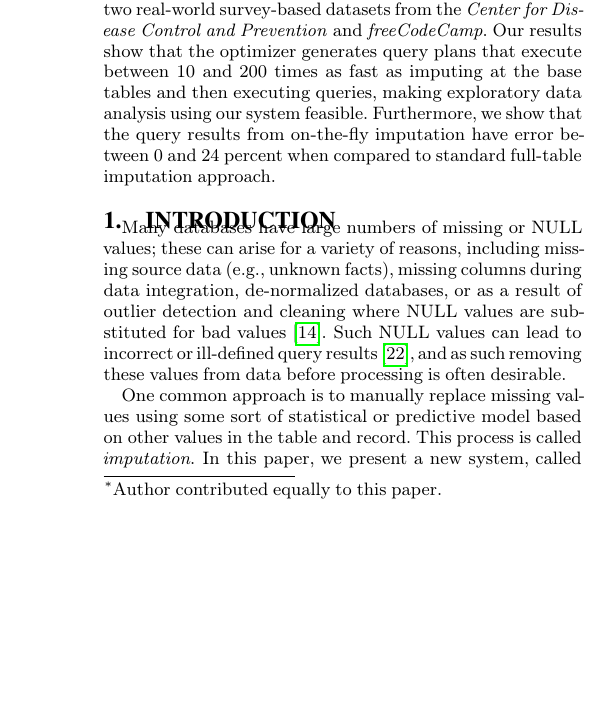
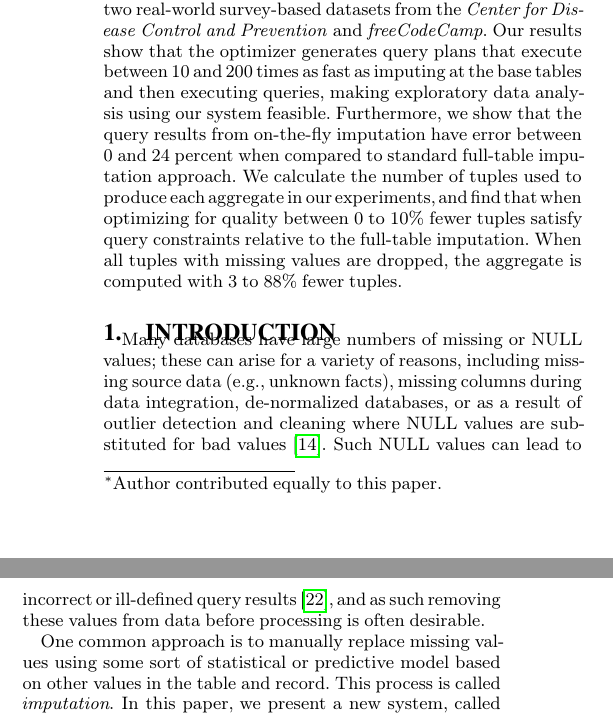
Before and after one commit to mitdbg/imputedb, a LaTeX document (paper/main.tex): part of one column of page 1 of 12 before the commit and two parts of the columns of page 1 of 12 after it, the two joined at a grey line, cut so that both start at the same text, the shorter picture padded with empty space. Compiled offline with pdfLaTeX.

Commit message:
paper: added count stuff to abstract

```diff
--- a/paper/main.tex
+++ b/paper/main.tex
@@ -140,7 +140,9 @@ that the query results from on-the-fly imputation have
 error between \lowsmapealphazero{} and
 \highsmapealphaoneexacs{} percent when compared to standard full-table imputation
 approach.
-
+We calculate the number of tuples used to produce each aggregate
+in our experiments, and find that when optimizing for quality between 0 to 10\% fewer tuples satisfy query constraints relative to the full-table imputation. When all tuples with missing values are dropped, the aggregate
+is computed with 3 to 88\% fewer tuples.
 \end{abstract}
 
 \input{introduction}
```
